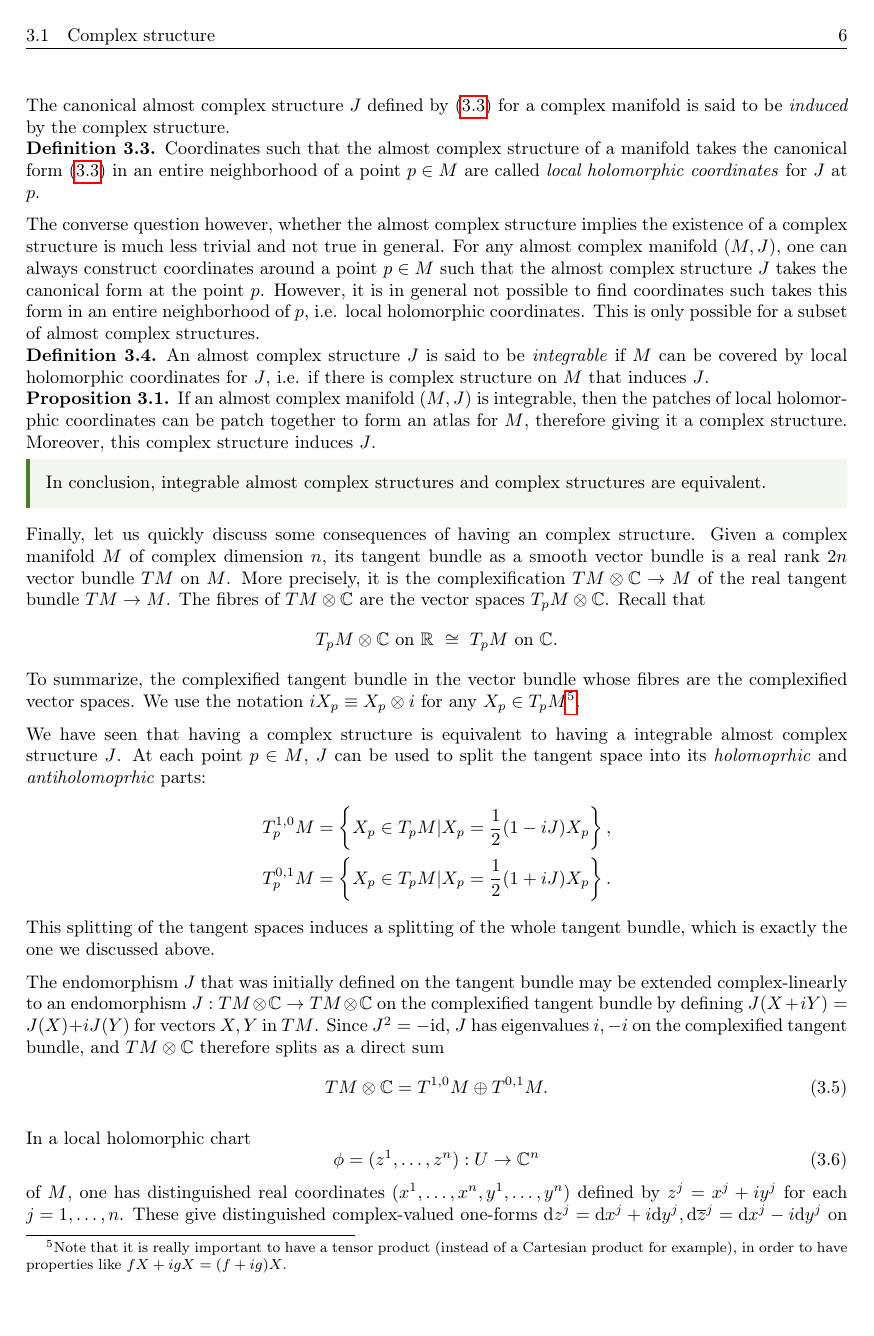
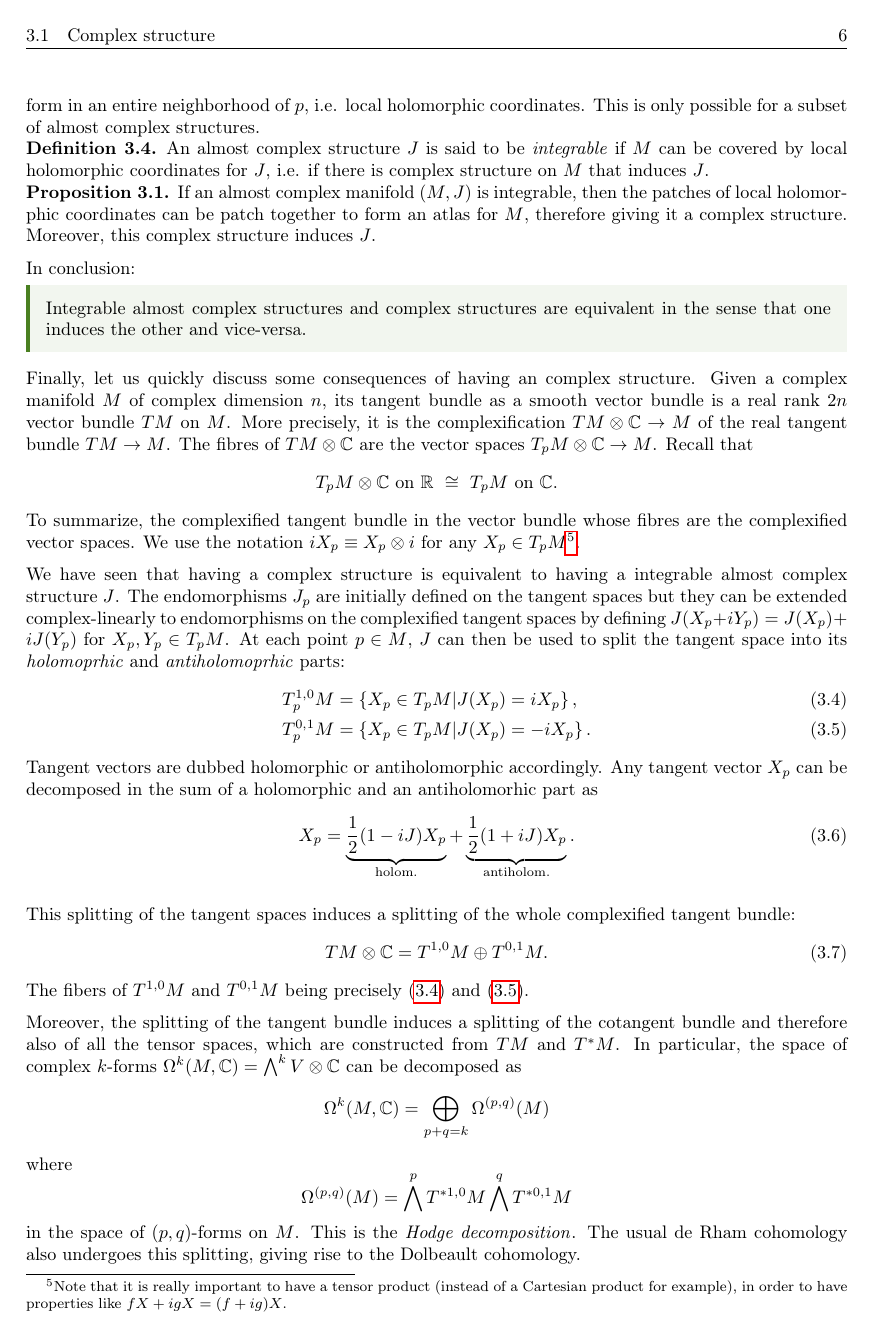
Before and after one commit to louamol/Worksheet-on-Symplectic--K-hler--Hyperk-hler-geometry-and-their-quotients, a LaTeX document (main.tex): page 6 of 12. Compiled offline with pdfLaTeX.

Commit message:
end of complex section

```diff
--- a/main.tex
+++ b/main.tex
@@ -237,5 +231,5 @@
         \end{equation}
-        The canonical almost complex structure $J$ defined by \eqref{eq:Jcanform1} for a complex manifold is said to be \emph{induced} by the complex structure.
+        The canonical almost complex structure $J$ defined by \eqref{eq:Jcanform1} for a complex manifold is then said to be \emph{induced} by the complex structure.
         \begin{defn}
             Coordinates such that the almost complex structure of a manifold takes the canonical form (\ref{eq:Jcanform1}) in an entire neighborhood of a point $p\in M$ are called \emph{local holomorphic coordinates} for $J$ at $p$.
         \end{defn}
@@ -249,36 +243,44 @@
             If an almost complex manifold $(M,J)$ is integrable, then the patches of local holomorphic coordinates can be patch together to form an atlas for $M$, therefore giving it a complex structure. Moreover, this complex structure induces $J$.
         \end{prop}
 
+        In conclusion:
         \begin{result}
-            In conclusion, integrable almost complex structures and complex structures are equivalent.
+            Integrable almost complex structures and complex structures are equivalent in the sense that one induces the other and vice-versa.
         \end{result}
 
-        Finally, let us quickly discuss some consequences of having an complex structure. Given a complex manifold $M$ of complex dimension $n$, its tangent bundle as a smooth vector bundle is a real rank $2n$ vector bundle $TM$ on $M$. More precisely, it is the complexification $\displaystyle TM\otimes \mathbb{C} \to M$ of the real tangent bundle $\displaystyle TM \to M$. The fibres of $TM\otimes \mathbb{C}$ are the vector spaces $T_pM\otimes\C$. Recall that
+        Finally, let us quickly discuss some consequences of having an complex structure. Given a complex manifold $M$ of complex dimension $n$, its tangent bundle as a smooth vector bundle is a real rank $2n$ vector bundle $TM$ on $M$. More precisely, it is the complexification $\displaystyle TM\otimes \mathbb{C} \to M$ of the real tangent bundle $\displaystyle TM \to M$. The fibres of $TM\otimes \mathbb{C}$ are the vector spaces $T_pM\otimes\C\to M$. Recall that
         \begin{equation*}
             T_pM\otimes \C\text{ on }\R ~\cong~ T_pM\text{ on }\C.
         \end{equation*}
         To summarize, the complexified tangent bundle in the vector bundle whose fibres are the complexified vector spaces. We use the notation $iX_p\equiv X_p\otimes i$ for any $X_p\in T_pM$\footnote{Note that it is really important to have a tensor product (instead of a Cartesian product for example), in order to have properties like $fX+igX = (f+ig)X$.}.
 
-        We have seen that having a complex structure is equivalent to having a integrable almost complex structure $J$. At each point $p\in M$, $J$ can be used to split the tangent space into its  \emph{holomoprhic} and \emph{antiholomoprhic} parts:
-        \begin{align*}
-                T^{1,0}_pM &= \left\{X_p\in T_pM|X_p=\frac{1}{2}(1-iJ)X_p\right\},\\
-                T^{0,1}_pM &= \left\{X_p\in T_pM|X_p=\frac{1}{2}(1+iJ)X_p\right\}.
-        \end{align*}
-        This splitting of the tangent spaces induces a splitting of the whole tangent bundle, which is exactly the one we discussed above.
+        We have seen that having a complex structure is equivalent to having a integrable almost complex structure $J$. The endomorphisms $J_p$ are initially defined on the tangent spaces but they can be extended complex-linearly to endomorphisms on the complexified tangent spaces by defining $J(X_p+iY_p)=J(X_p)+iJ(Y_p)$ for $X_p,Y_p\in T_pM$. At each point $p\in M$, $J$ can then be used to split the tangent space into its \emph{holomoprhic} and \emph{antiholomoprhic} parts:
+        \begin{align}
+                T^{1,0}_pM &= \left\{X_p\in T_pM|J(X_p)=iX_p\right\},\label{eq:tangentspacesplit1}\\
+                T^{0,1}_pM &= \left\{X_p\in T_pM|J(X_p)=-iX_p\right\}.\label{eq:tangentspacesplit2}
+        \end{align}
+        Tangent vectors are dubbed holomorphic or antiholomorphic accordingly. Any tangent vector $X_p$ can be decomposed in the sum of a holomorphic and an antiholomorhic part as
+        \begin{equation}
+            X_p = \underbrace{\frac{1}{2}(1-iJ)X_p}_{\text{holom.}}+\underbrace{\frac{1}{2}(1+iJ)X_p}_{\text{antiholom.}}.
+        \end{equation}
 
-        The endomorphism $J$ that was initially defined on the tangent bundle may be extended complex-linearly to an endomorphism $J:TM\otimes \mathbb{C} \to TM\otimes \mathbb{C}$ on the complexified tangent bundle by defining $J(X+iY)=J(X)+iJ(Y)$ for vectors $X,Y$ in $TM$. Since $J^2=-\id$, $J$ has eigenvalues $i,-i$ on the complexified tangent bundle, and $TM\otimes \mathbb{C}$ therefore splits as a direct sum
+        This splitting of the tangent spaces induces a splitting of the whole complexified tangent bundle:
         \begin{equation}
             TM\otimes \mathbb{C} =T^{1,0}M\oplus T^{0,1}M.
         \end{equation}
+        The fibers of $T^{1,0}M$ and $T^{0,1}M$ being precisely \eqref{eq:tangentspacesplit1} and \eqref{eq:tangentspacesplit2}.
 
+        Moreover, the splitting of the tangent bundle induces a splitting of the cotangent bundle and therefore also of all the tensor spaces, which are constructed from $TM$ and $T^*M$. In particular, the space of complex $k$-forms $\Omega^k(M,\C)={\textstyle\bigwedge^k V}\otimes\C$ can be decomposed as
+        \begin{equation*}
+            \Omega^k(M,\C) = \bigoplus_{p+q=k}\Omega^{(p,q)}(M)
+        \end{equation*}
+        where
+        \begin{equation*}
+            \Omega^{(p,q)}(M) = \bigwedge^pT^{*1,0}M\bigwedge^qT^{*0,1}M
+        \end{equation*}
+        in the space of $(p,q)$-forms on $M$. This is the \emph{Hodge decomposition}\index{Hodge decomposition}. The usual de Rham cohomology also undergoes this splitting, giving rise to the Dolbeault cohomology.
 
-
-
-        In a local holomorphic chart
-        \begin{equation}
-            \phi=(z^1,\dots,z^n):U\to\C^n
-        \end{equation}
-        of $M$, one has distinguished real coordinates $(x^{1},\dots ,x^{n},y^{1},\dots ,y^{n})$ defined by $z^j=x^j+iy^j$ for each $j=1,\dots,n$. These give distinguished complex-valued one-forms $\d z^j=\d x^j+i\d y^j,\d\bar{z}^j=\d x^j-i\d y^j$ on $U$. Dual to these complex-valued one-forms are the complex-valued vector fields (that is, sections of the complexified tangent bundle),
+        In a local holomorphic chart $\phi=(z^1,\dots,z^n):U\subset M\to\C^n$, one has distinguished real coordinates $(x^{1},\dots ,x^{n},y^{1},\dots ,y^{n})$ defined by $z^j=x^j+iy^j$ for each $j=1,\dots,n$. These give complex-valued vector fields (that is, sections of the complexified tangent bundle),
         \begin{equation}
             \pdv{}{z^j}=\frac{1}{2}\left( \pdv{}{x^j}-i\pdv{}{y^j} \right),\qquad \pdv{}{\bz^j}=\frac{1}{2}\left( \pdv{}{x^j}+i\pdv{}{y^j} \right).
         \end{equation}
```
Also changed, not shown: main.pdf, main.tex (44 more changed lines), 6 other files.
